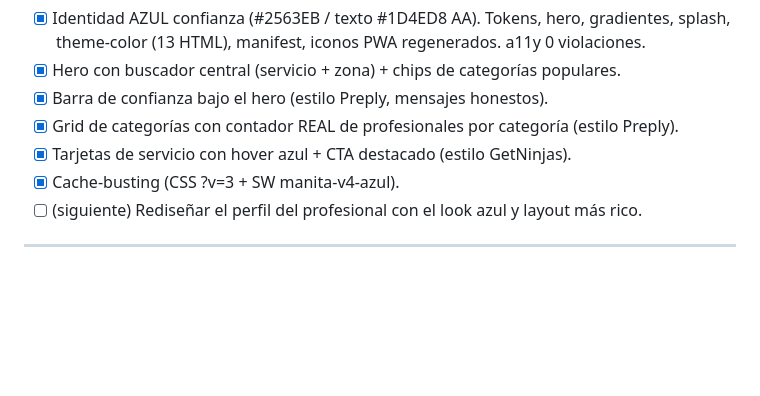
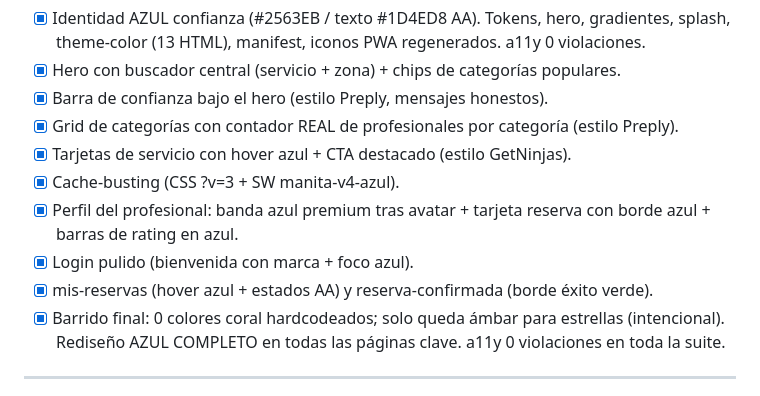
Before and after one commit to rodpinedar-cmd/manita, a Markdown page: ROADMAP_MEJORAS.md, the part around the change. Drawn GitHub-style; blank space fills up the shorter version.

Commit message:
Roadmap: rediseno azul completo en todas las paginas (perfil, login, reservas)

```diff
--- a/ROADMAP_MEJORAS.md
+++ b/ROADMAP_MEJORAS.md
@@ -23,7 +23,12 @@ listo para Cloudflare. → RETOMAR ESTO cuando el usuario quiera.
 - [x] Grid de categorías con contador REAL de profesionales por categoría (estilo Preply).
 - [x] Tarjetas de servicio con hover azul + CTA destacado (estilo GetNinjas).
 - [x] Cache-busting (CSS ?v=3 + SW manita-v4-azul).
-- [ ] (siguiente) Rediseñar el perfil del profesional con el look azul y layout más rico.
+- [x] Perfil del profesional: banda azul premium tras avatar + tarjeta reserva con borde azul +
+      barras de rating en azul.
+- [x] Login pulido (bienvenida con marca + foco azul).
+- [x] mis-reservas (hover azul + estados AA) y reserva-confirmada (borde éxito verde).
+- [x] Barrido final: 0 colores coral hardcodeados; solo queda ámbar para estrellas (intencional).
+      Rediseño AZUL COMPLETO en todas las páginas clave. a11y 0 violaciones en toda la suite.
 
 ---
 
```
